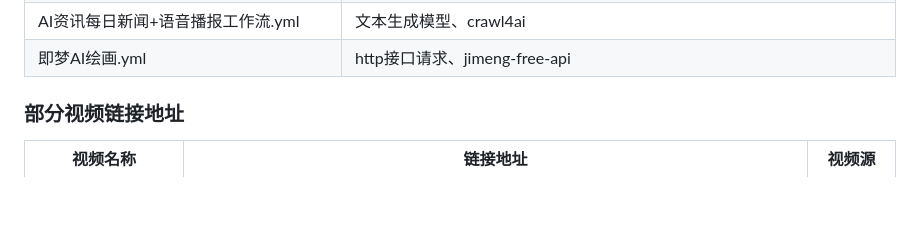
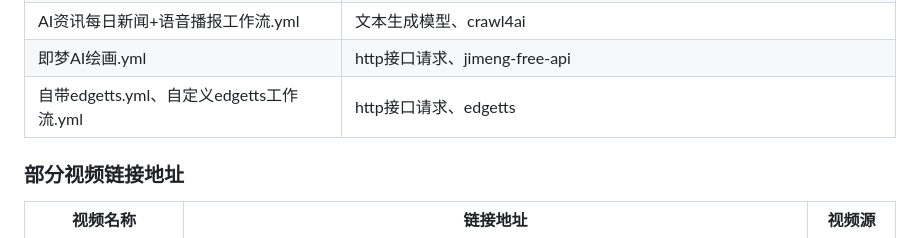
Before and after one commit to wwwzhouhui/dify-for-dsl, a Markdown page: README.md, the part around the change. Rendered like a GitHub page; blank space fills up the shorter version.

Commit message:
2025年2月10日-version 0.0.2.9:新增加自带edgetts.yml、自定义edgetts工作流.yml

```diff
--- a/README.md
+++ b/README.md
@@ -44,6 +44,7 @@
 | YouTube博主和自媒体运营专家工作流.yml | 文本生成模型                                             |
 | AI资讯每日新闻+语音播报工作流.yml | 文本生成模型、crawl4ai                                    |
 | 即梦AI绘画.yml| http接口请求、jimeng-free-api                                          |
+| 自带edgetts.yml、自定义edgetts工作流.yml| http接口请求、edgetts                                          |
 
 ### 部分视频链接地址
 
```
